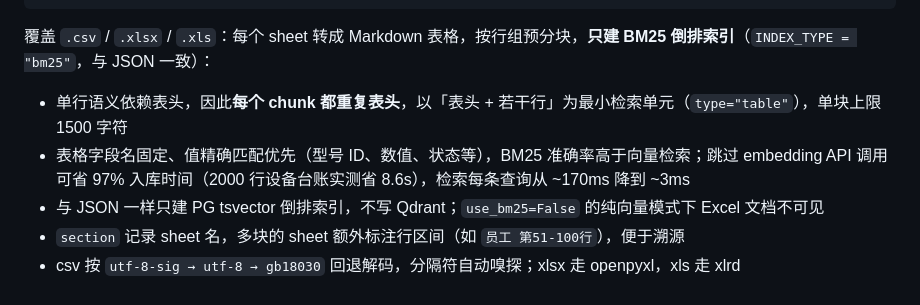
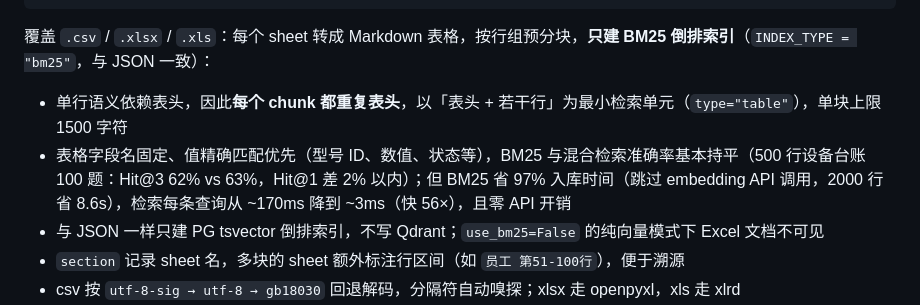
Before and after one commit to gaoq58833/rag_project, a Markdown page: README.md, the part around the change. GitHub-like rendering.

Commit message:
docs: README ExcelParser 准确率表述修正，补充实测数据

```diff
--- a/README.md
+++ b/README.md
@@ -307,7 +307,7 @@ result = ExcelParser().parse("test_file/xxx.xlsx")
 覆盖 `.csv` / `.xlsx` / `.xls`：每个 sheet 转成 Markdown 表格，按行组预分块，**只建 BM25 倒排索引**（`INDEX_TYPE = "bm25"`，与 JSON 一致）：
 
 - 单行语义依赖表头，因此**每个 chunk 都重复表头**，以「表头 + 若干行」为最小检索单元（`type="table"`），单块上限 1500 字符
-- 表格字段名固定、值精确匹配优先（型号 ID、数值、状态等），BM25 准确率高于向量检索；跳过 embedding API 调用可省 97% 入库时间（2000 行设备台账实测省 8.6s），检索每条查询从 ~170ms 降到 ~3ms
+- 表格字段名固定、值精确匹配优先（型号 ID、数值、状态等），BM25 与混合检索准确率基本持平（500 行设备台账 100 题：Hit@3 62% vs 63%，Hit@1 差 2% 以内）；但 BM25 省 97% 入库时间（跳过 embedding API 调用，2000 行省 8.6s），检索每条查询从 ~170ms 降到 ~3ms（快 56×），且零 API 开销
 - 与 JSON 一样只建 PG tsvector 倒排索引，不写 Qdrant；`use_bm25=False` 的纯向量模式下 Excel 文档不可见
 - `section` 记录 sheet 名，多块的 sheet 额外标注行区间（如 `员工 第51-100行`），便于溯源
 - csv 按 `utf-8-sig → utf-8 → gb18030` 回退解码，分隔符自动嗅探；xlsx 走 openpyxl，xls 走 xlrd
```
